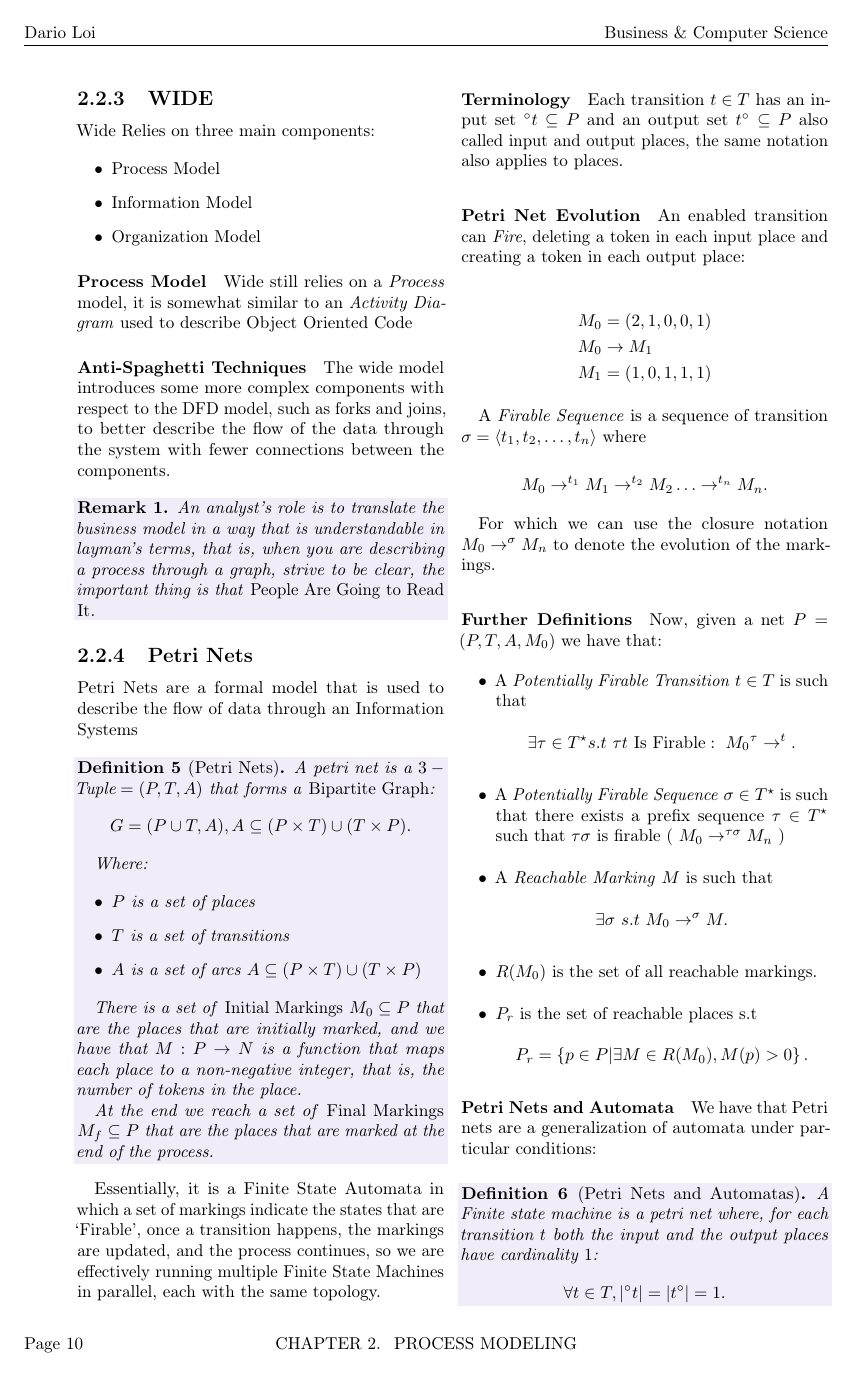
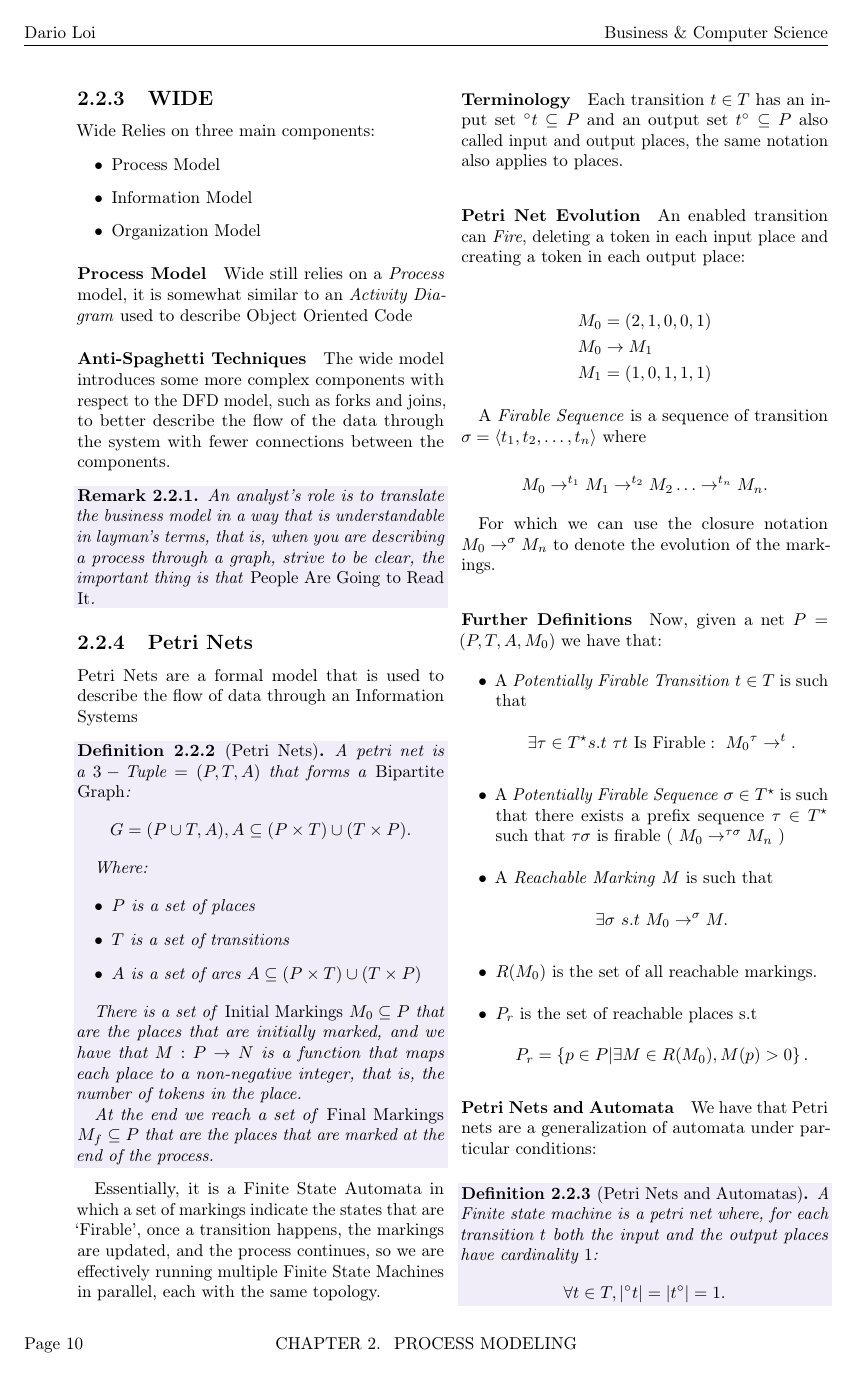
Before and after one commit to dario-loi/last-year-notes, a LaTeX thesis (business/main.tex): page 10 of 15. Compiled offline with pdfLaTeX.

Commit message:
Theorem Envs you can actually look at

```diff
--- a/business/main.tex
+++ b/business/main.tex
@@ -78,18 +78,18 @@
 %────────────────────────────────────────────────────────────────────────────────────────────────────────────────────────────────────────────────────
 
 % Main theorem style
-\declaretheorem[shaded={bgcolor={White!90!Periwinkle}}]{theorem,definition}
-\declaretheorem[shaded={bgcolor={White!90!Periwinkle}}]{lemma,corollary,proposition}
+\declaretheorem[shaded={bgcolor={White!90!Periwinkle}}, numberwithin=section]{theorem,definition}
+\declaretheorem[shaded={bgcolor={White!90!Periwinkle}}, numberwithin=section]{lemma,corollary,proposition}
 
 
-\declaretheorem[shaded={bgcolor={White!90!Periwinkle}}]{remark,observation}
+\declaretheorem[shaded={bgcolor={White!90!Periwinkle}}, numberwithin=section]{remark,observation}
 
-\declaretheorem[style=remark,shaded={bgcolor={White!90!Periwinkle}}]{example}
+\declaretheorem[style=remark,shaded={bgcolor={White!90!Periwinkle}}, numberwithin=section]{example}
 
-\declaretheorem[style=remark,shaded={bgcolor={White!90!Periwinkle}}]{exercise}
+\declaretheorem[style=remark,shaded={bgcolor={White!90!Periwinkle}}, numberwithin=section]{exercise}
 
 %Solution referring to exercise
-\declaretheorem[style=remark,shaded={bgcolor={White!90!Periwinkle}}]{solution}
+\declaretheorem[style=remark,shaded={bgcolor={White!90!Periwinkle}}, numberwithin=section]{solution}
 
 %%%
 %
```
Also changed, not shown: business/main.pdf, business/main.tex (2 more changed lines), 1 other file.
